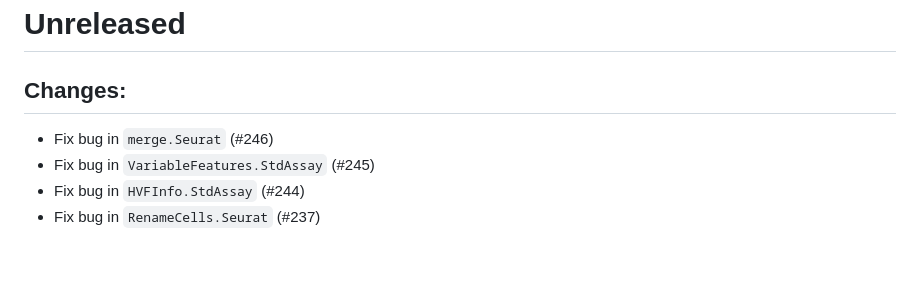
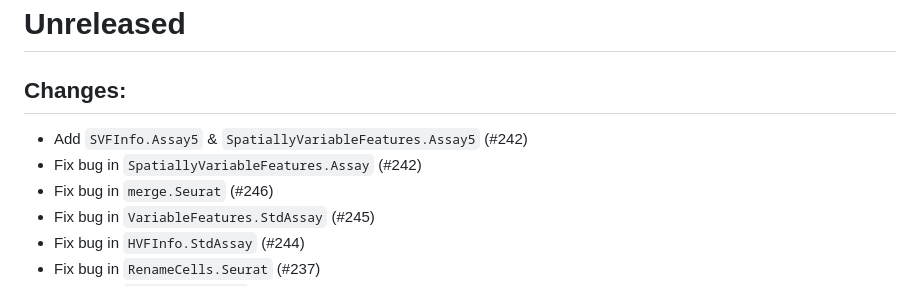
Before and after one commit to satijalab/seurat-object, a Markdown page: NEWS.md, the part around the change. Rendered like a GitHub page; blank space fills up the shorter version.

Commit message:
Update changelog

```diff
--- a/NEWS.md
+++ b/NEWS.md
@@ -1,6 +1,8 @@
 # Unreleased
 
 ## Changes:
+- Add `SVFInfo.Assay5` & `SpatiallyVariableFeatures.Assay5` (#242)
+- Fix bug in `SpatiallyVariableFeatures.Assay` (#242)
 - Fix bug in `merge.Seurat` (#246)
 - Fix bug in `VariableFeatures.StdAssay` (#245)
 - Fix bug in `HVFInfo.StdAssay` (#244)
```
